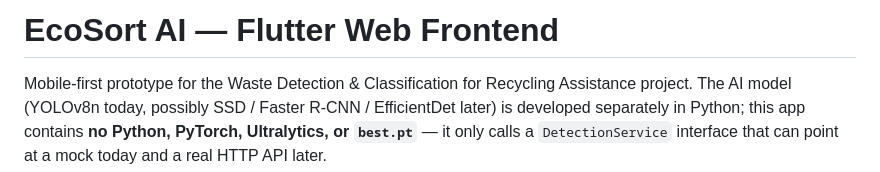
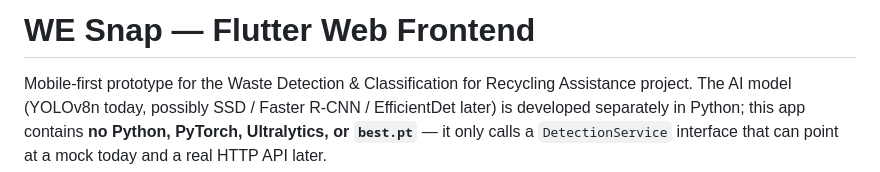
Before and after one commit to Mugi331/AI---Waste-Detection-Classification, a Markdown page: flutter_app/README.md, the part around the change. GitHub-like rendering.

```diff
--- a/flutter_app/README.md
+++ b/flutter_app/README.md
@@ -1,4 +1,4 @@
-# EcoSort AI — Flutter Web Frontend
+# WE Snap — Flutter Web Frontend
 
 Mobile-first prototype for the Waste Detection & Classification for
 Recycling Assistance project. The AI model (YOLOv8n today, possibly
```
